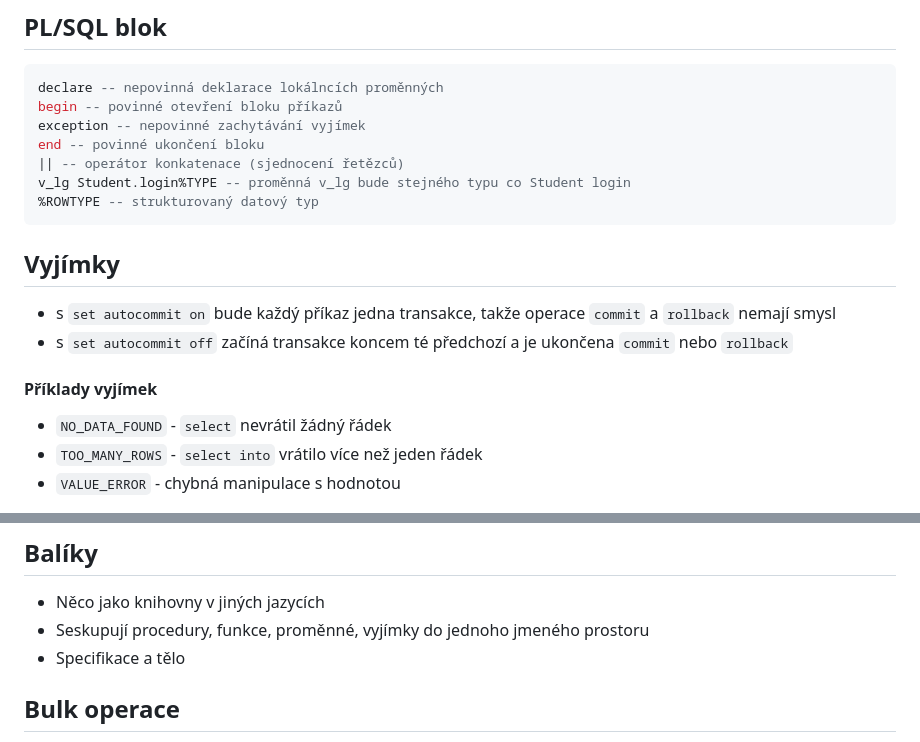
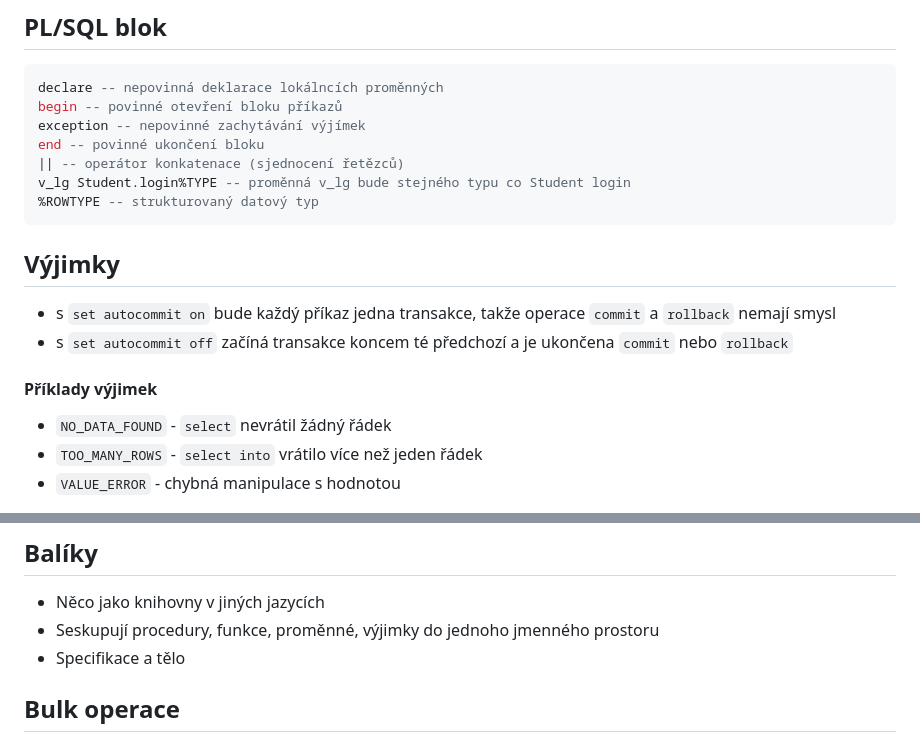
Before and after one commit to adaxiik/db2-exam, a Markdown page: DB.MD, 2 parts joined by grey strips. Drawn GitHub-style.

Commit message:
Fixed typo

````diff
--- a/DB.MD
+++ b/DB.MD
@@ -40,18 +40,18 @@ table td {
 ```sql
 declare -- nepovinná deklarace lokálncích proměnných
 begin -- povinné otevření bloku příkazů
-exception -- nepovinné zachytávání vyjímek
+exception -- nepovinné zachytávání výjímek
 end -- povinné ukončení bloku
 || -- operátor konkatenace (sjednocení řetězců)
 v_lg Student.login%TYPE -- proměnná v_lg bude stejného typu co Student login
 %ROWTYPE -- strukturovaný datový typ
 ```
 
-## Vyjímky
+## Výjimky
 - s `set autocommit on` bude každý příkaz jedna transakce, takže operace `commit` a `rollback` nemají smysl
 - s `set autocommit off` začíná transakce koncem té předchozí a je ukončena `commit` nebo `rollback`
 
-#### Příklady vyjímek
+#### Příklady výjimek
 - `NO_DATA_FOUND` - `select` nevrátil žádný řádek
 - `TOO_MANY_ROWS` - `select into` vrátilo více než jeden řádek
 - `VALUE_ERROR` - chybná manipulace s hodnotou
@@ -89,7 +89,7 @@ Několik typů procedur:
 
 ## Balíky
 - Něco jako knihovny v jiných jazycích
-- Seskupují procedury, funkce, proměnné, vyjímky do jednoho jmeného prostoru
+- Seskupují procedury, funkce, proměnné, výjimky do jednoho jmenného prostoru
 - Specifikace a tělo
 
 ## Bulk operace
````
